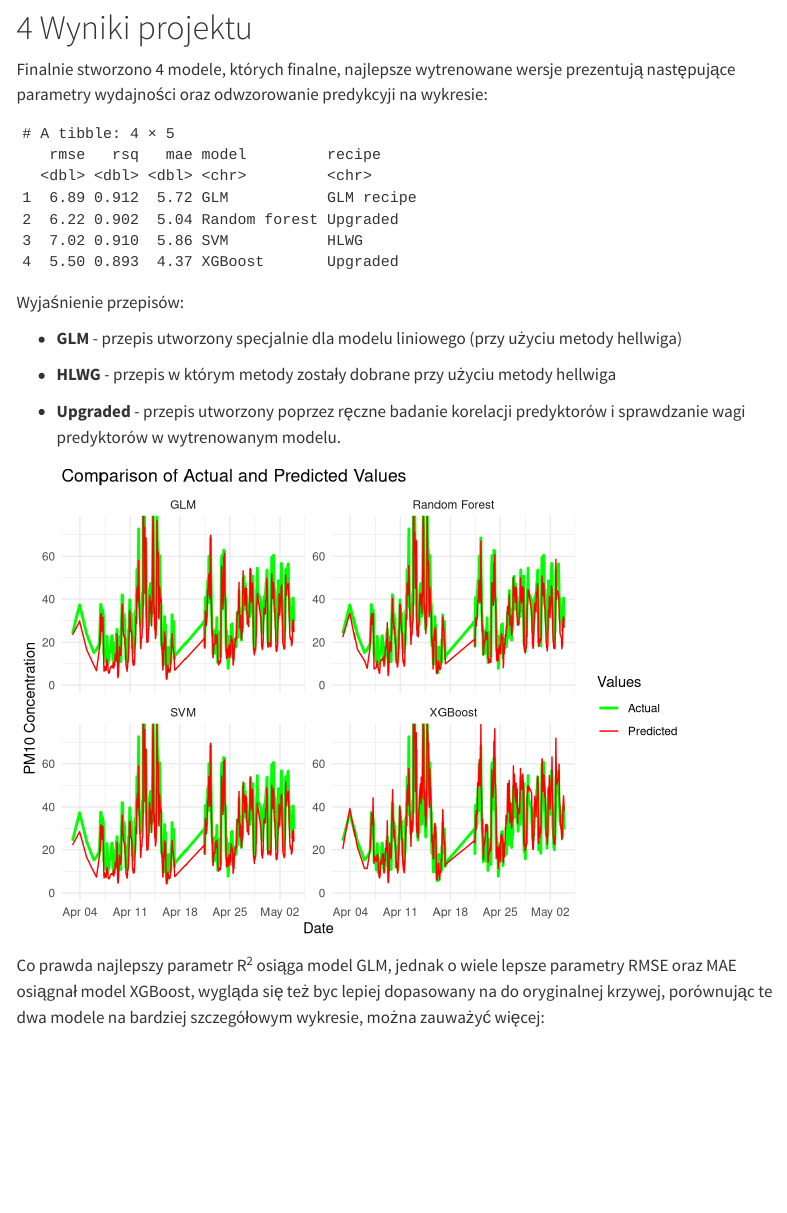
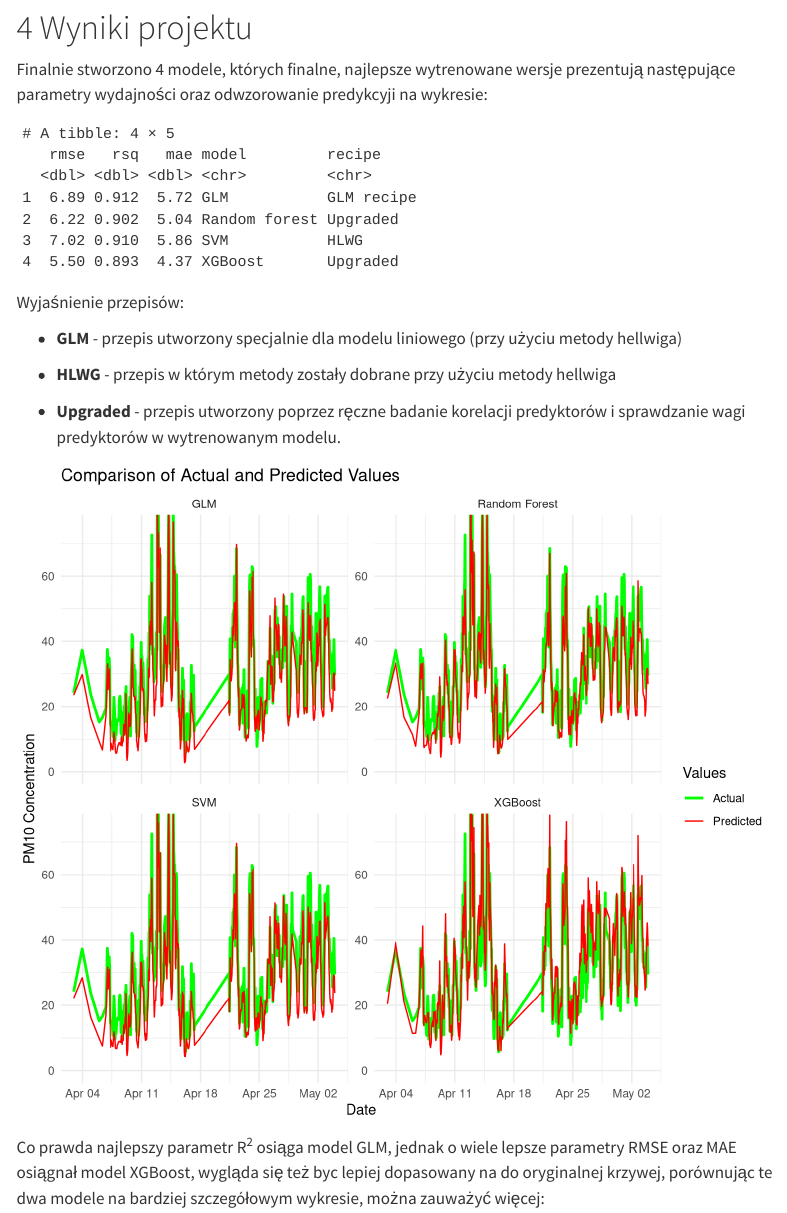
Before and after one commit to MikolajZiolk/PM10-concentration-testing-using-machine-learning-models, a Quarto document (Calpm_Project/Prezentacja_CalPM.qmd): the page in a window 1100 px wide, from 3790 px down. Rendered offline with R 4.5, knitr and Pandoc in place of Quarto, with nearby package versions; some code elsewhere in the file could not run offline; menus at the side of the page are left out.

Commit message:
Bigger and higher resolution plots
possible it will be required to zoom on them during presentation

```diff
--- a/Calpm_Project/Prezentacja_CalPM.qmd
+++ b/Calpm_Project/Prezentacja_CalPM.qmd
@@ -28,6 +28,11 @@ format:
     fontsize: 1.0em
     linestretch: 1.3
     fig-align: center
+    fig-width: 8
+    fig-height: 7
+    fig-asp: 0.75
+    fig-fullwidth: true
+    fig-retina: 2
 execute:
   echo: true
   error: false
```
